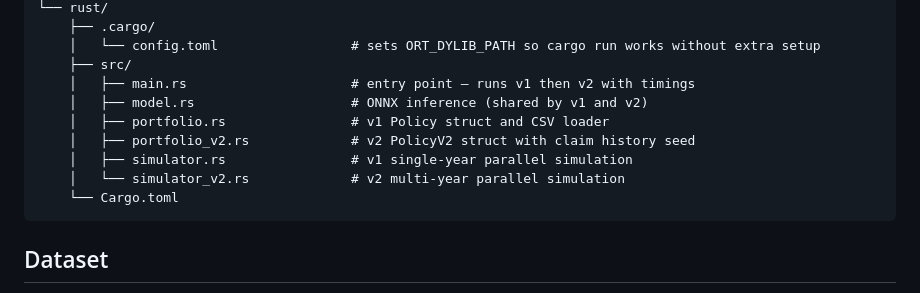
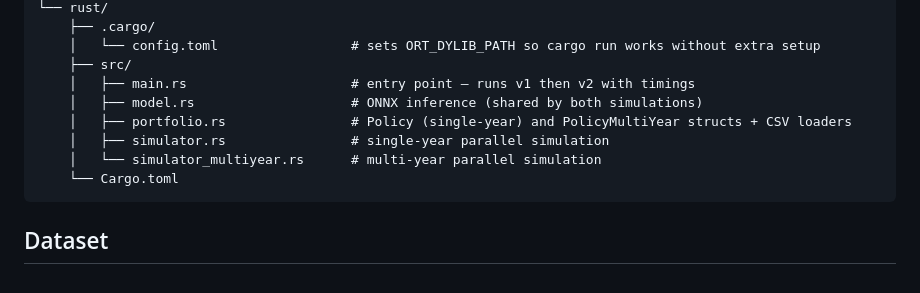
Before and after one commit to fischerdm/claim-simulation, a Markdown page: README.md, the part around the change. Drawn GitHub-style.

````diff
--- a/README.md
+++ b/README.md
@@ -44,11 +44,10 @@ claim-simulation/
     │   └── config.toml                 # sets ORT_DYLIB_PATH so cargo run works without extra setup
     ├── src/
     │   ├── main.rs                     # entry point — runs v1 then v2 with timings
-    │   ├── model.rs                    # ONNX inference (shared by v1 and v2)
-    │   ├── portfolio.rs                # v1 Policy struct and CSV loader
-    │   ├── portfolio_v2.rs             # v2 PolicyV2 struct with claim history seed
-    │   ├── simulator.rs                # v1 single-year parallel simulation
-    │   └── simulator_v2.rs             # v2 multi-year parallel simulation
+    │   ├── model.rs                    # ONNX inference (shared by both simulations)
+    │   ├── portfolio.rs                # Policy (single-year) and PolicyMultiYear structs + CSV loaders
+    │   ├── simulator.rs                # single-year parallel simulation
+    │   └── simulator_multiyear.rs      # multi-year parallel simulation
     └── Cargo.toml
 ```
 
````
